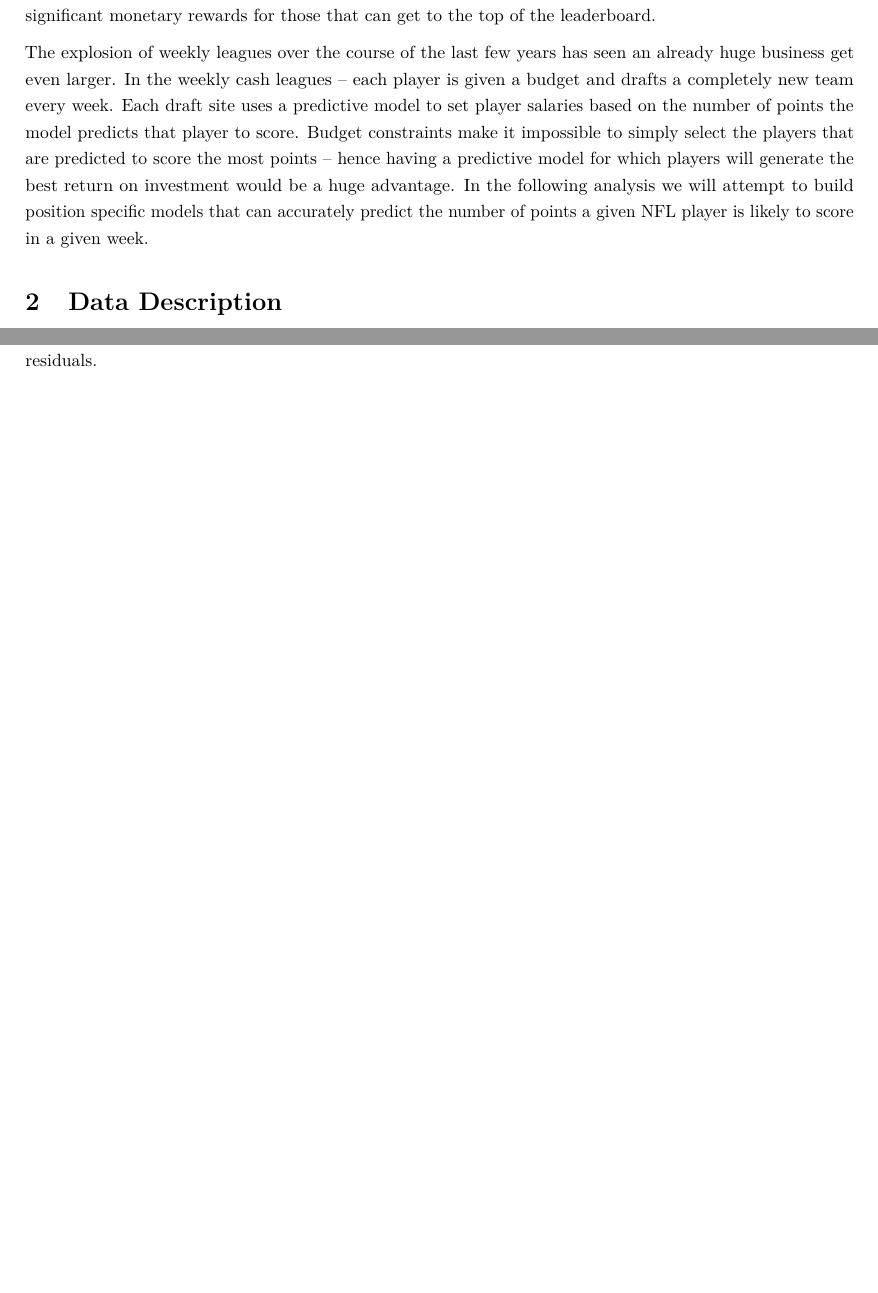
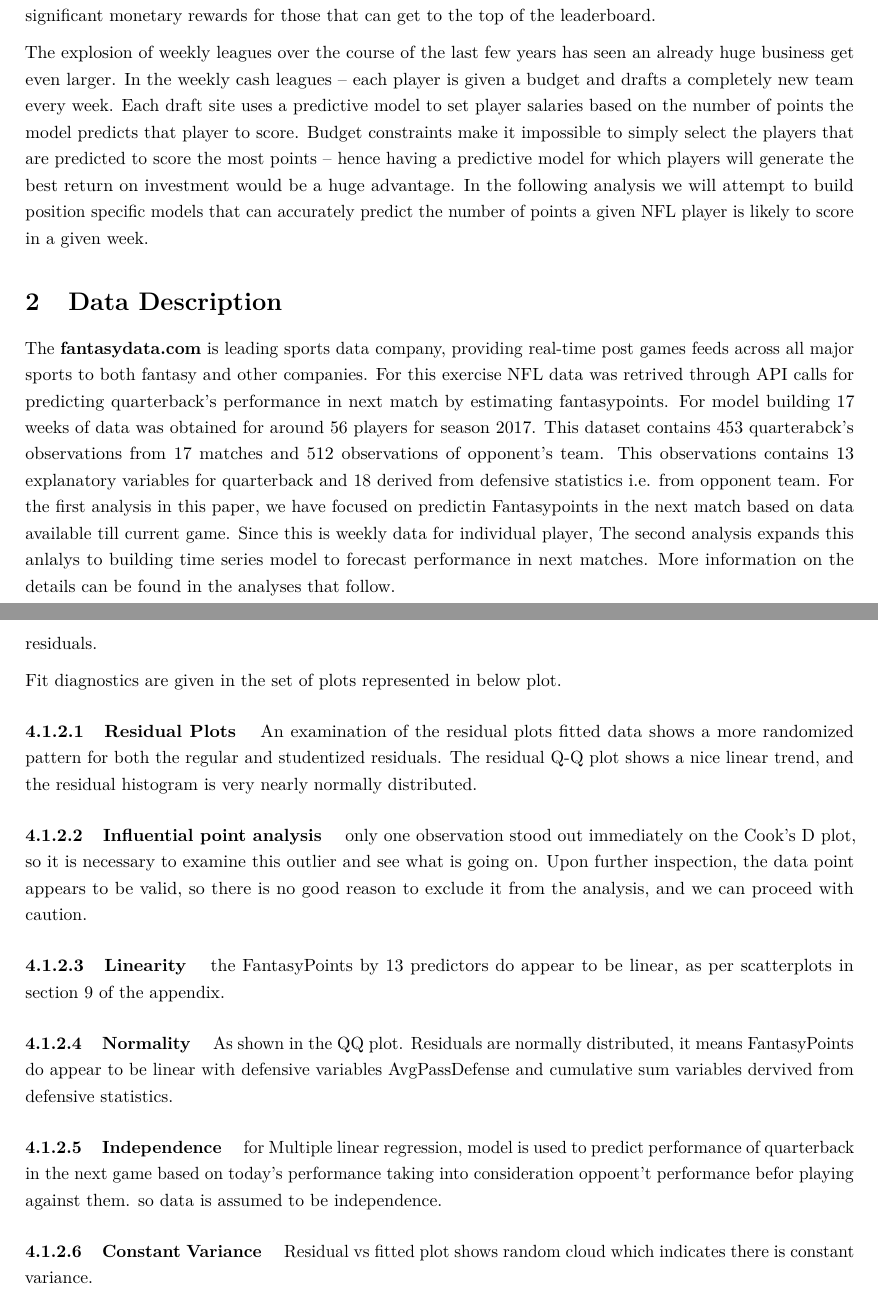
Before and after one commit to ethereum-ninja/stats_2_project_1, a LaTeX paper (Stats2ProjectPaper.tex): two parts of pages 1 and 2 of 105 before the commit and two parts of pages 1 and 3 of 107 after it, joined at a grey line, cut so that both start at the same text, the shorter picture padded with empty space. Compiled offline with pdfLaTeX.

Commit message:
Data Description,Exploratory data analysis, Assumptions added

```diff
--- a/Stats2ProjectPaper.tex
+++ b/Stats2ProjectPaper.tex
@@ -136,5 +136,7 @@ week.
 
 \section{Data Description}\label{data-description}
 
+The \textbf{fantasydata.com} is leading sports data company, providing real-time post games feeds across all major sports to both fantasy and other companies. For this exercise NFL data was retrived through API calls for predicting quarterback's performance in next match by estimating fantasypoints. For model building 17 weeks of data was obtained for around 56 players for season 2017. This dataset contains 453 quarterabck's observations from 17 matches and 512 observations of opponent's team. This observations contains 13 explanatory variables for quarterback and 18 derived from defensive statistics i.e. from opponent team. For the first analysis in this paper, we have focused on predictin Fantasypoints in the next match based on data available till current game. Since this is weekly data for individual player, The second analysis expands this anlalys to building time series model to forecast performance in next matches. More information on the details can be found in the analyses that follow.
+
 \section{Exploratory Analysis}\label{exploratory-analysis}
 
@@ -171,3 +175,18 @@ capture the variation in the response. Because we are not interested in
 quantifying our uncertainty, we don't make any assumptions about the
 distribution of the residuals.
 
+Fit diagnostics are given in the set of plots represented in below plot.
+
+\paragraph{Residual Plots}
+An examination of the residual plots fitted data shows a more randomized pattern for both the regular and studentized residuals.  The residual Q-Q plot shows a nice linear trend, and the residual histogram is very nearly normally distributed.
+\paragraph{Influential point analysis}
+only one observation stood out immediately on the Cook’s D plot, so it is necessary to examine this outlier and see what is going on.  Upon further inspection, the data point appears to be valid, so there is no good reason to exclude it from the analysis, and we can proceed with caution.
+\paragraph{Linearity}
+the FantasyPoints by 13 predictors do appear to be linear, as per scatterplots in section 9 of the appendix.
+\paragraph{Normality}
+As shown in the QQ plot. Residuals are normally distributed, it means FantasyPoints do appear to be linear with defensive variables AvgPassDefense and cumulative sum variables dervived from defensive statistics.
+\paragraph{Independence}
+for Multiple linear regression, model is used to predict performance of quarterback in the next game based on today's performance taking into consideration
+oppoent't performance befor playing against them. so data is assumed to be independence.
+\paragraph{Constant Variance}
+Residual vs fitted plot shows random cloud which indicates there is constant variance.
```
Also changed, not shown: Stats2ProjectPaper.pdf, images/img002.png (added), Stats2ProjectPaper.tex (16 more changed lines), 1 other file.
